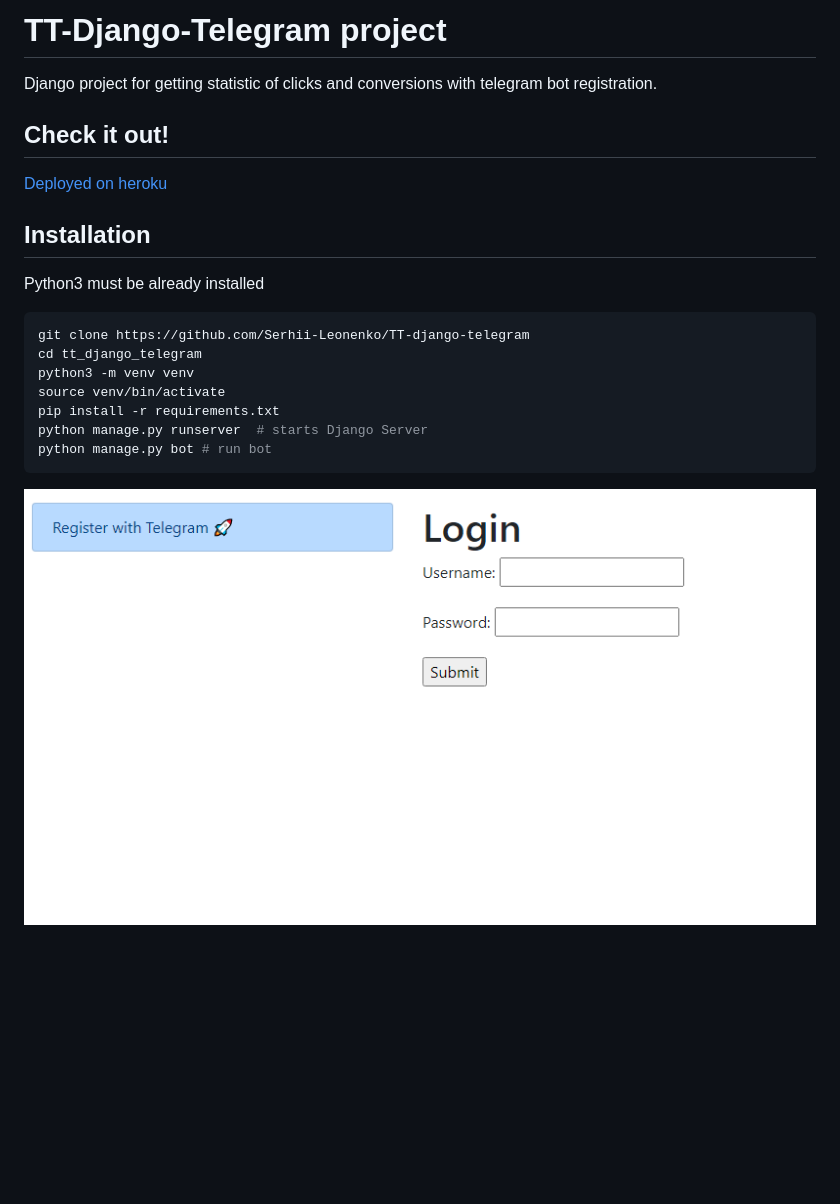
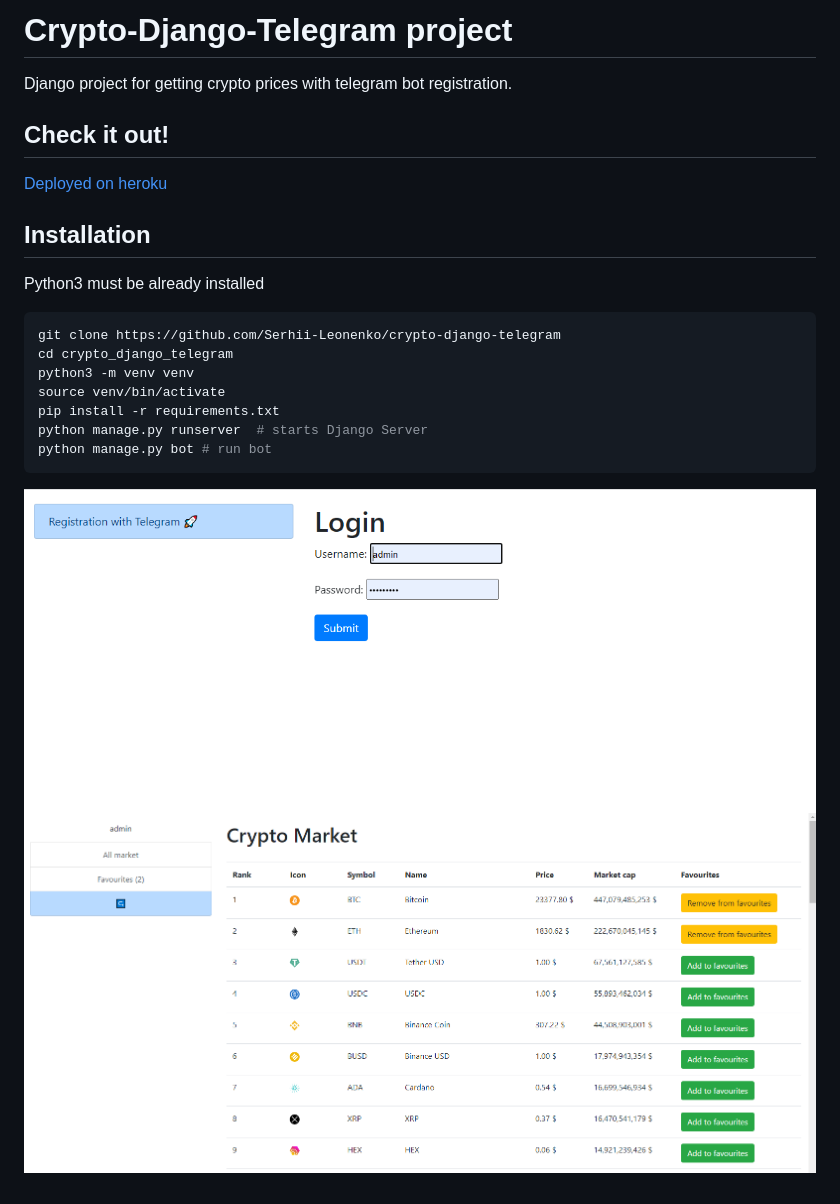
Before and after one commit to Serhii-Leonenko/crypto-django-telegram, a Markdown page: README.md, the part around the change printed below. GitHub-like rendering; pictures changed too: demo/demo1.png, demo/demo2.png (added); blank space fills up the shorter version.

Commit message:
Changes in the projects

````diff
--- a/README.md
+++ b/README.md
@@ -1,6 +1,6 @@
-# TT-Django-Telegram project
+# Crypto-Django-Telegram project
 
-Django project for getting statistic of clicks and conversions with telegram bot registration.
+Django project for getting crypto prices with telegram bot registration.
 
 ## Check it out!
 
@@ -12,8 +12,8 @@ Django project for getting statistic of clicks and conversions with telegram bot
 Python3 must be already installed
 
 ```shell
-git clone https://github.com/Serhii-Leonenko/TT-django-telegram
-cd tt_django_telegram
+git clone https://github.com/Serhii-Leonenko/crypto-django-telegram
+cd crypto_django_telegram
 python3 -m venv venv
 source venv/bin/activate
 pip install -r requirements.txt
@@ -22,3 +22,4 @@ python manage.py bot # run bot
 ```
 
 ![Website Interface](demo/demo1.png)
+![Website Interface](demo/demo2.png)
````
Also changed, not shown: other parts of README.md (+1 -1 lines), 11 other files.
